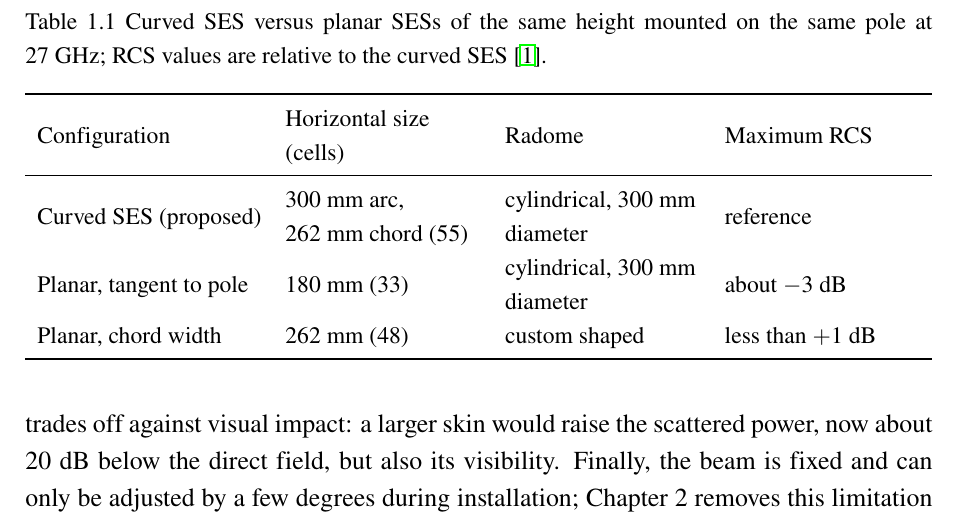
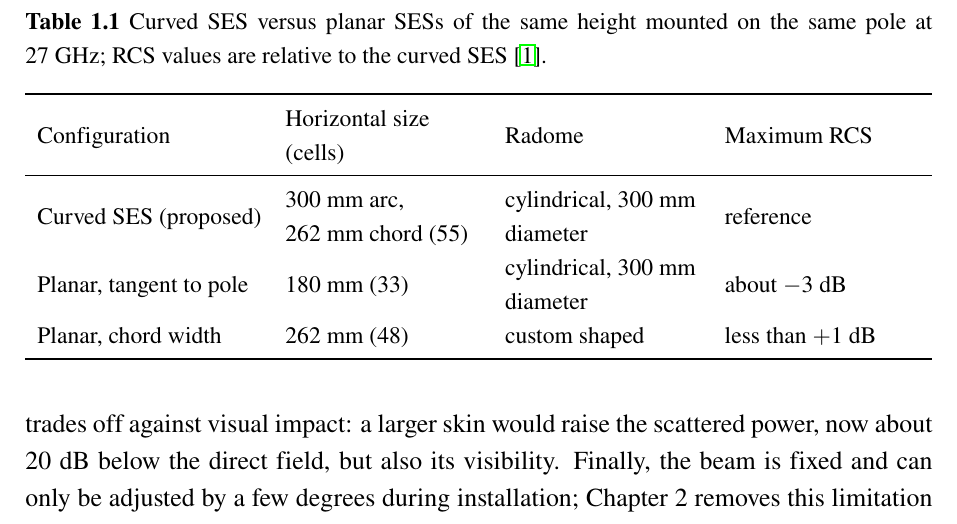
Before and after one commit to nhathole/nhathole, a LaTeX document (MidtermReport/main.tex): part of page 12 of 28, cut so that both start at the same text. Compiled offline with pdfLaTeX.

Commit message:
MidtermReport: bold "Table x.y" labels in table captions
Table captions now match the figure captions: only the label is bold
(labelfont=bf), the caption text stays regular \small.

Verified with pdflatex: no errors, no undefined references, no overfull
lines, 28 pages.

Co-Authored-By: Claude Opus 5.5 <noreply@anthropic.com>
Claude-Session: https://claude.ai/code/session_018yN7QRUXbeAu9JX27nSVJp

```diff
--- a/MidtermReport/main.tex
+++ b/MidtermReport/main.tex
@@ -33,11 +33,11 @@
 \titleformat*{\paragraph}{\fontsize{13pt}{0pt}\selectfont \itshape}
 
 \renewcommand{\figurename}{Figure}
-\usepackage[font=small]{caption} % Caption cỡ \small (~12pt), nhỏ hơn chữ thường (13pt); chỉ nhãn "Figure x.y" in đậm
+\usepackage[font=small]{caption} % Caption cỡ \small (~12pt), nhỏ hơn chữ thường (13pt); chỉ nhãn "Figure x.y" và "Table x.y" in đậm
 \captionsetup[figure]{labelsep=space,labelfont=bf}
 
 \renewcommand{\tablename}{Table}
-\captionsetup[table]{labelsep=space}
+\captionsetup[table]{labelsep=space,labelfont=bf}
 
 % Tự động đánh số theo dạng Section.Số và tự reset ở mỗi chương mới
 \numberwithin{equation}{section}
```
